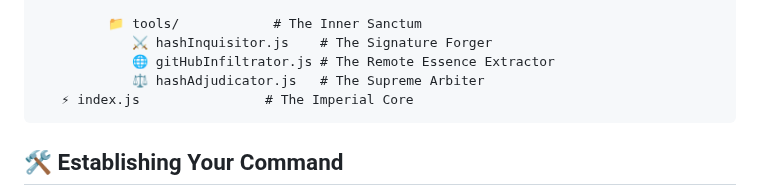
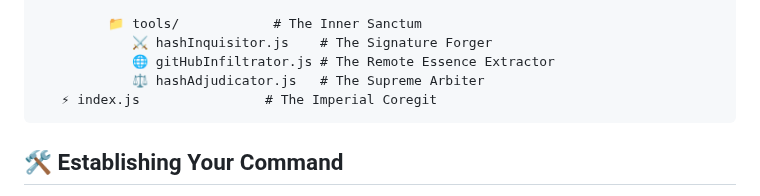
Before and after one commit to theGregCreative/cinemotive, a Markdown page: README.md, the part around the change. GitHub-like rendering.

Commit message:
testing hash values

````diff
--- a/README.md
+++ b/README.md
@@ -20,7 +20,7 @@ In a galaxy not so far away, a powerful web application was forged to bring bala
             ⚔️ hashInquisitor.js    # The Signature Forger
             🌐 gitHubInfiltrator.js # The Remote Essence Extractor
             ⚖️ hashAdjudicator.js   # The Supreme Arbiter
-   ⚡ index.js                # The Imperial Core
+   ⚡ index.js                # The Imperial Coregit
 ```
 
 ## 🛠️ Establishing Your Command
````
